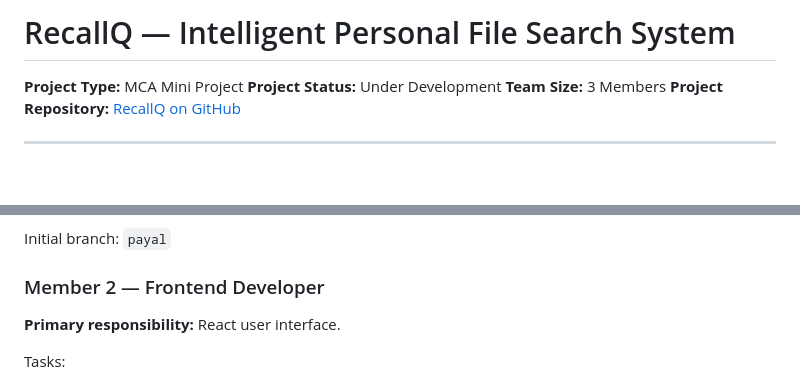
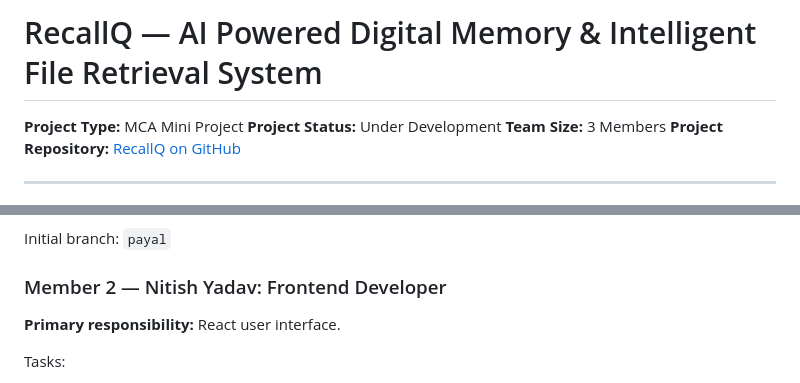
Before and after one commit to payalgit933/RecallQ, a Markdown page: README.md, 2 parts joined by grey strips. GitHub-like rendering; blank space fills up the shorter version.

```diff
--- a/README.md
+++ b/README.md
@@ -1,4 +1,4 @@
-# RecallQ — Intelligent Personal File Search System
+# RecallQ — AI Powered Digital Memory & Intelligent File Retrieval System
 
 **Project Type:** MCA Mini Project
 **Project Status:** Under Development
@@ -228,7 +228,7 @@ Tasks:
 
 Initial branch: `payal`
 
-### Member 2 — Frontend Developer
+### Member 2 — Nitish Yadav: Frontend Developer
 
 **Primary responsibility:** React user interface.
 
```
